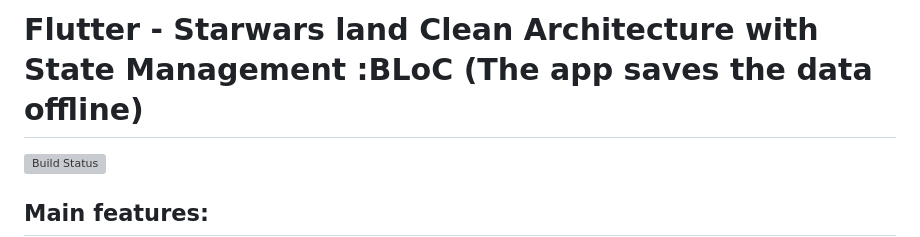
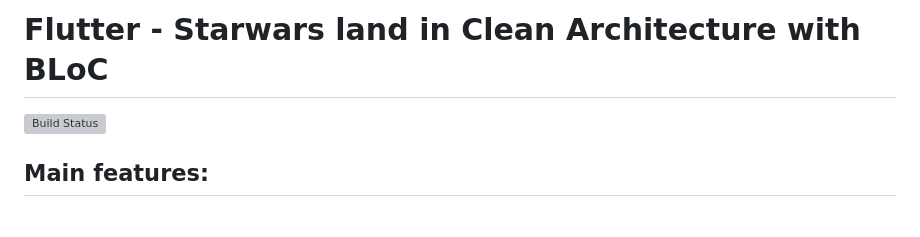
Before and after one commit to Mohamed-H-Essa/star_wars_land, a Markdown page: README.md, the part around the change. Drawn GitHub-style; blank space fills up the shorter version; grey boxes are pictures that could not be loaded.

```diff
--- a/README.md
+++ b/README.md
@@ -1,4 +1,4 @@
-# Flutter - Starwars land Clean Architecture with State Management :BLoC (The app saves the data offline)
+# Flutter - Starwars land in Clean Architecture with BLoC
 
 
 ![Build Status](https://github.com/guilherme-v/flutter-clean-architecture-example/actions/workflows/main.yaml/badge.svg)
```
